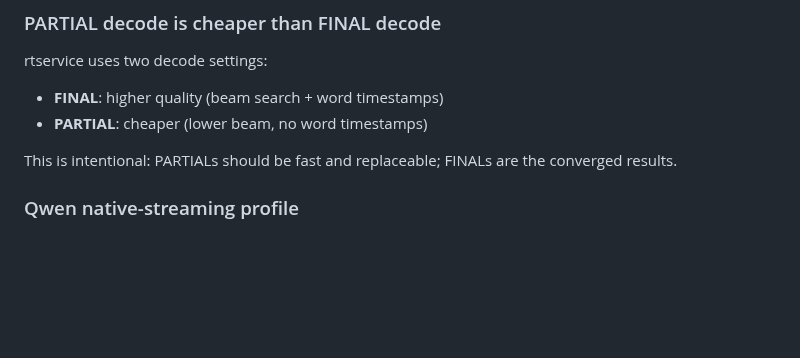
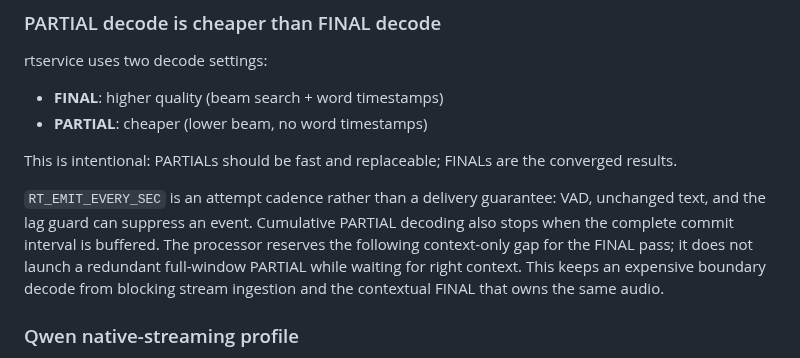
Before and after one commit to nanosamurai/xamurai, a Markdown page: docs/rtservice-performance.md, the part around the change. Drawn GitHub-style; blank space fills up the shorter version.

Commit message:
Document partial cadence boundaries

```diff
--- a/docs/rtservice-performance.md
+++ b/docs/rtservice-performance.md
@@ -63,6 +63,14 @@ rtservice uses two decode settings:
 - **PARTIAL**: cheaper (lower beam, no word timestamps)
 
 This is intentional: PARTIALs should be fast and replaceable; FINALs are the converged results.
+
+`RT_EMIT_EVERY_SEC` is an attempt cadence rather than a delivery guarantee:
+VAD, unchanged text, and the lag guard can suppress an event. Cumulative
+PARTIAL decoding also stops when the complete commit interval is buffered. The
+processor reserves the following context-only gap for the FINAL pass; it does
+not launch a redundant full-window PARTIAL while waiting for right context.
+This keeps an expensive boundary decode from blocking stream ingestion and the
+contextual FINAL that owns the same audio.
 
 ### Qwen native-streaming profile
 
```
Also changed, not shown: docs/plan-rtservice-cumulative-refinement.md (+4 -1 lines).
